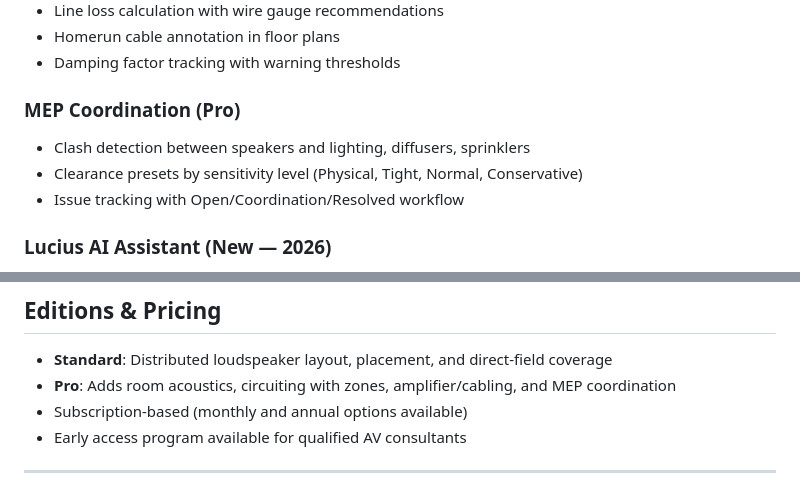
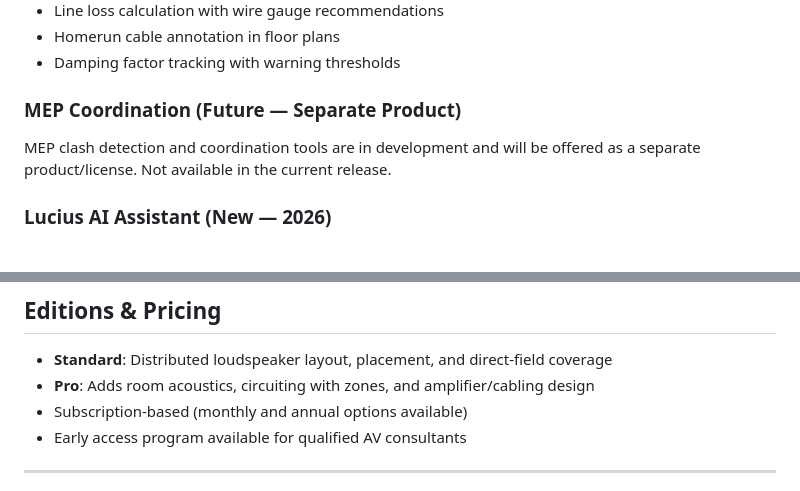
Before and after one commit to jnkdad/bim-acoustics-site, a Markdown page: lucius/packs/system-designer.md, 2 parts joined by grey strips. GitHub-like rendering.

Commit message:
Remove MEP coordination from current capabilities — future separate product
Co-Authored-By: Claude Opus 4.6 (1M context) <noreply@anthropic.com>

```diff
--- a/lucius/packs/system-designer.md
+++ b/lucius/packs/system-designer.md
@@ -61,10 +61,8 @@ The product has two editions:
 - Homerun cable annotation in floor plans
 - Damping factor tracking with warning thresholds
 
-### MEP Coordination (Pro)
-- Clash detection between speakers and lighting, diffusers, sprinklers
-- Clearance presets by sensitivity level (Physical, Tight, Normal, Conservative)
-- Issue tracking with Open/Coordination/Resolved workflow
+### MEP Coordination (Future — Separate Product)
+MEP clash detection and coordination tools are in development and will be offered as a separate product/license. Not available in the current release.
 
 ### Lucius AI Assistant (New — 2026)
 - Embedded conversational AI inside the Revit add-in
@@ -106,7 +104,7 @@ Most production projects use linked architectural models. Rooms come from the ar
 ## Editions & Pricing
 
 - **Standard**: Distributed loudspeaker layout, placement, and direct-field coverage
-- **Pro**: Adds room acoustics, circuiting with zones, amplifier/cabling, and MEP coordination
+- **Pro**: Adds room acoustics, circuiting with zones, and amplifier/cabling design
 - Subscription-based (monthly and annual options available)
 - Early access program available for qualified AV consultants
 
```
Also changed, not shown: lucius/packs/core.md (+1 -1 lines).
